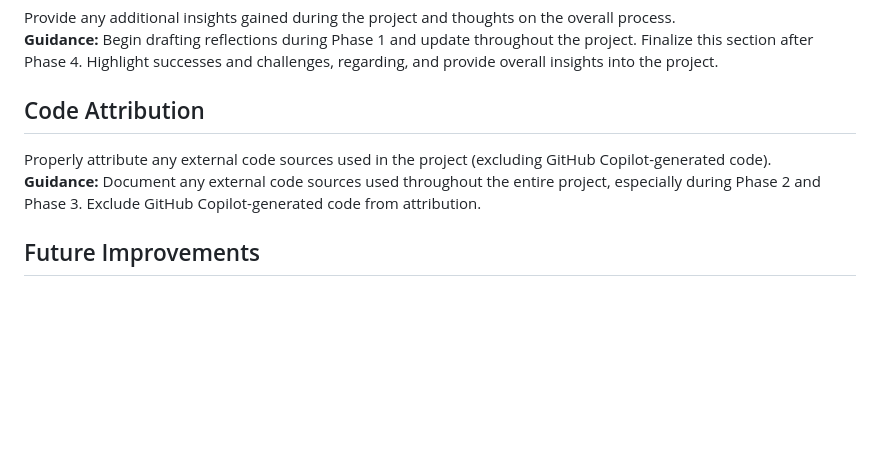
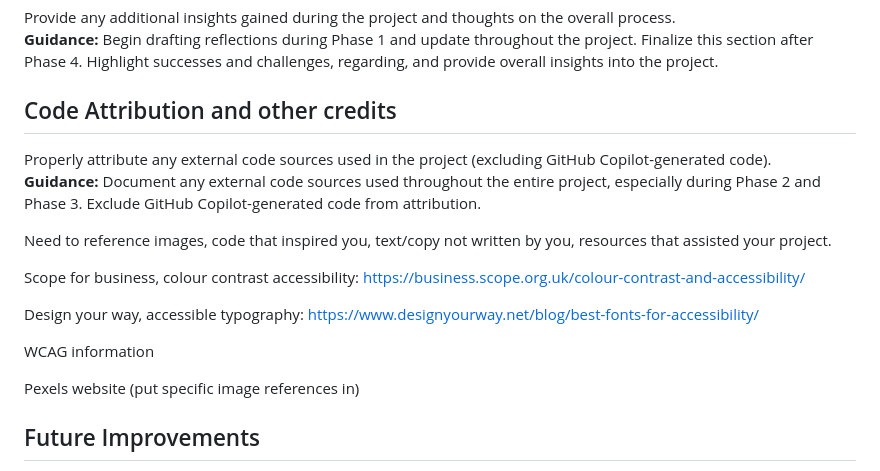
Before and after one commit to LAN-tr/Diversity-and-Inclusion, a Markdown page: README.md, the part around the change. GitHub-like rendering; blank space fills up the shorter version.

Commit message:
add some refernces into credits section, colour contrast, accessible typography, WCAG

```diff
--- a/README.md
+++ b/README.md
@@ -113,9 +113,19 @@ Describe any challenges faced
 Provide any additional insights gained during the project and thoughts on the overall process.
 **Guidance:** Begin drafting reflections during Phase 1 and update throughout the project. Finalize this section after Phase 4. Highlight successes and challenges, regarding, and provide overall insights into the project.
 
-## Code Attribution
+## Code Attribution and other credits
 Properly attribute any external code sources used in the project (excluding GitHub Copilot-generated code).
 **Guidance:** Document any external code sources used throughout the entire project, especially during Phase 2 and Phase 3. Exclude GitHub Copilot-generated code from attribution.
+
+Need to reference images, code that inspired you, text/copy not written by you, resources that assisted your project.
+
+Scope for business, colour contrast accessibility: https://business.scope.org.uk/colour-contrast-and-accessibility/
+
+Design your way, accessible typography: https://www.designyourway.net/blog/best-fonts-for-accessibility/
+
+WCAG information
+
+Pexels website (put specific image references in)
 
 ## Future Improvements
 Briefly discuss potential future improvements or features that could be added to the project.
```
